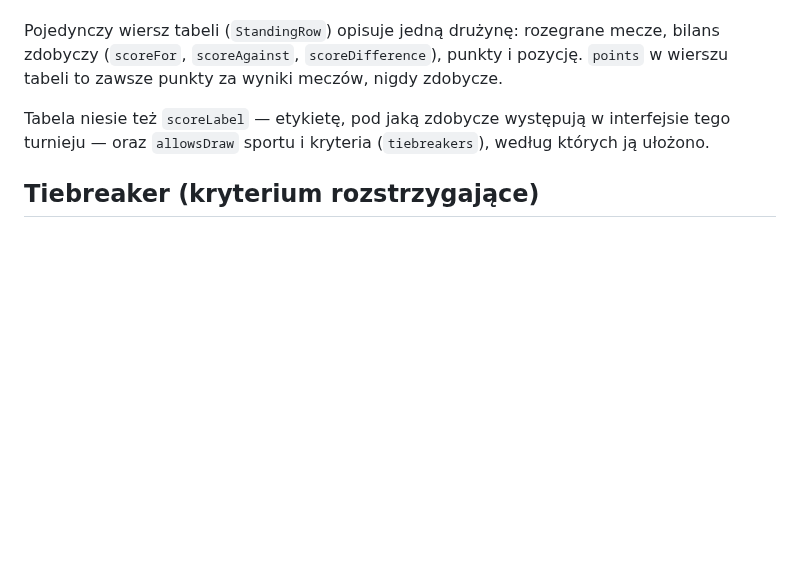
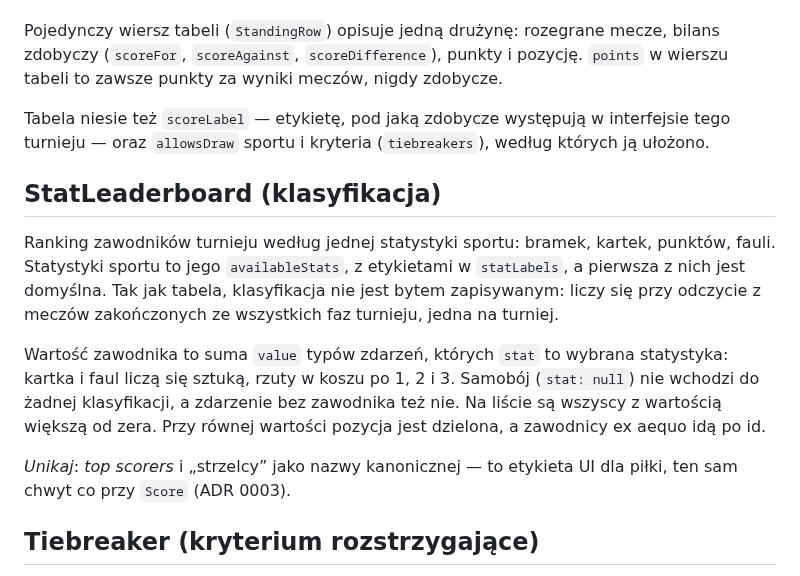
Before and after one commit to dawer2253/sports-tournament-app, a Markdown page: CONTEXT.md, the part around the change. Drawn GitHub-style; blank space fills up the shorter version.

Commit message:
Docs: klasyfikacja w słowniku i średnia w future work (#207)
Co-Authored-By: Claude Opus 5.5 <noreply@anthropic.com>

```diff
--- a/CONTEXT.md
+++ b/CONTEXT.md
@@ -294,6 +294,23 @@ Tabela niesie też `scoreLabel` — etykietę, pod jaką zdobycze występują
 w interfejsie tego turnieju — oraz `allowsDraw` sportu i kryteria
 (`tiebreakers`), według których ją ułożono.
 
+## StatLeaderboard (klasyfikacja)
+
+Ranking zawodników turnieju według jednej statystyki sportu: bramek, kartek,
+punktów, fauli. Statystyki sportu to jego `availableStats`, z etykietami
+w `statLabels`, a pierwsza z nich jest domyślna. Tak jak tabela, klasyfikacja
+nie jest bytem zapisywanym: liczy się przy odczycie z meczów zakończonych ze
+wszystkich faz turnieju, jedna na turniej.
+
+Wartość zawodnika to suma `value` typów zdarzeń, których `stat` to wybrana
+statystyka: kartka i faul liczą się sztuką, rzuty w koszu po 1, 2 i 3.
+Samobój (`stat: null`) nie wchodzi do żadnej klasyfikacji, a zdarzenie bez
+zawodnika też nie. Na liście są wszyscy z wartością większą od zera. Przy
+równej wartości pozycja jest dzielona, a zawodnicy ex aequo idą po id.
+
+_Unikaj_: *top scorers* i „strzelcy” jako nazwy kanonicznej — to etykieta UI
+dla piłki, ten sam chwyt co przy `Score` (ADR 0003).
+
 ## Tiebreaker (kryterium rozstrzygające)
 
 Reguła ustalająca kolejność drużyn, które mają tyle samo punktów. Turniej ma
```
Also changed, not shown: docs/PLAN.md (+2 -0 lines).
